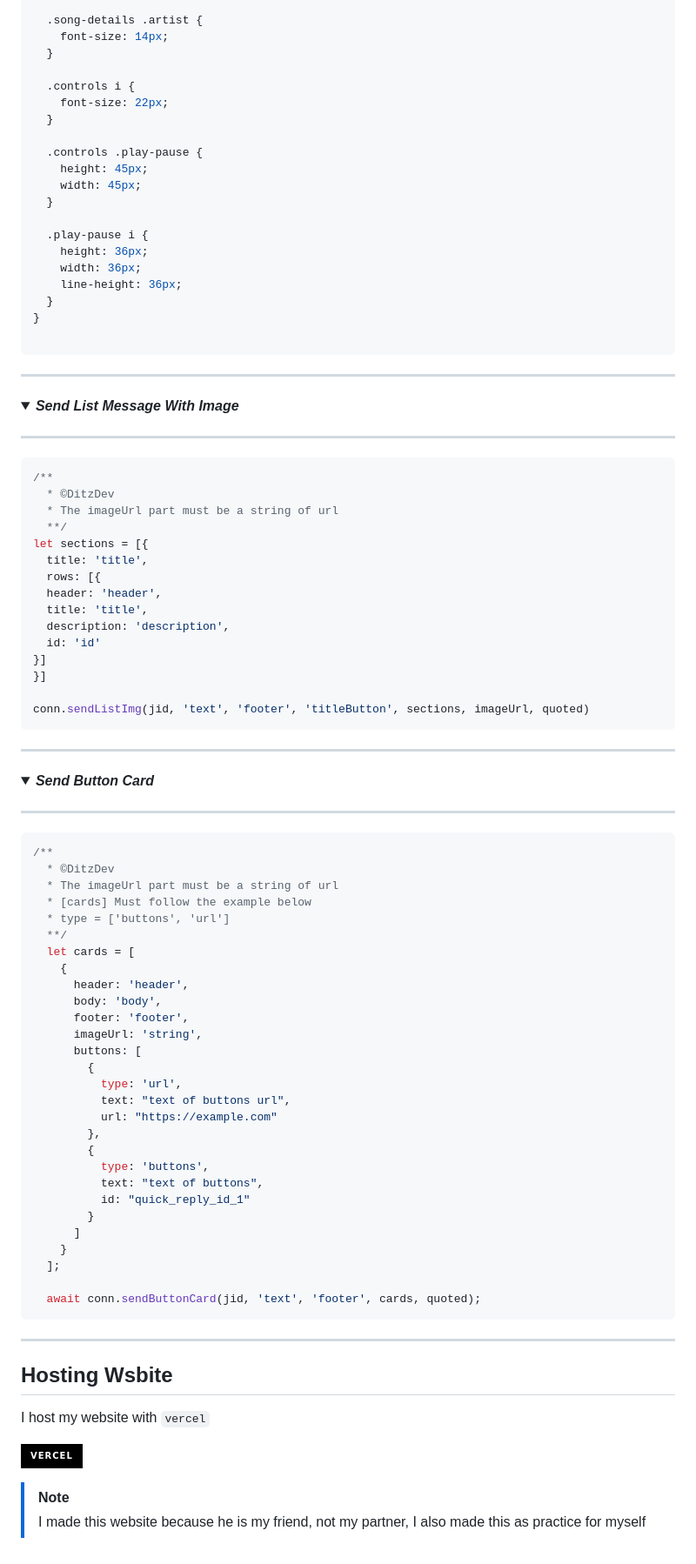
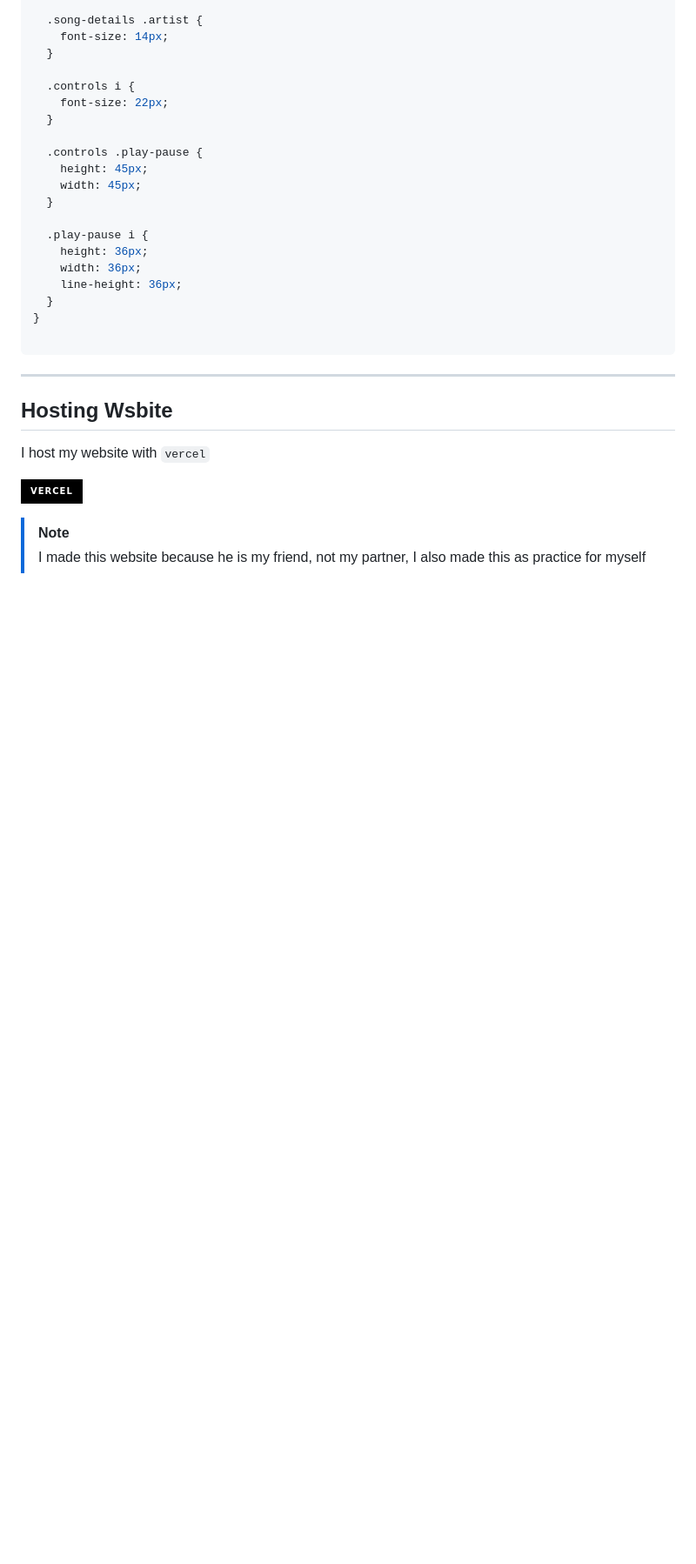
Before and after one commit to RizkyWahyudi30/Song-Website, a Markdown page: README.md, the part around the change. Shown at 87% size. GitHub-like rendering; folded sections open; badges without logos; blank space fills up the shorter version.

````diff
--- a/README.md
+++ b/README.md
@@ -652,66 +652,6 @@ ul .playing {
 
 ```
 ***
-</details></details>
-<details close="close">
-<summary><i><b>Send List Message With Image</b></i></summary>
-
-***
-```js
-/**
-  * ©DitzDev
-  * The imageUrl part must be a string of url
-  **/
-let sections = [{
-  title: 'title',
-  rows: [{
-  header: 'header',
-  title: 'title',
-  description: 'description',
-  id: 'id'
-}]
-}]
-
-conn.sendListImg(jid, 'text', 'footer', 'titleButton', sections, imageUrl, quoted)
-```
-***
-</details></details>
-<details close="close">
-<summary><i><b>Send Button Card</b></i></summary>
-
-***
-```js
-/**
-  * ©DitzDev
-  * The imageUrl part must be a string of url
-  * [cards] Must follow the example below
-  * type = ['buttons', 'url']
-  **/
-  let cards = [
-    {
-      header: 'header',
-      body: 'body',
-      footer: 'footer',
-      imageUrl: 'string',
-      buttons: [
-        {
-          type: 'url',
-          text: "text of buttons url",
-          url: "https://example.com"
-        },
-        {
-          type: 'buttons',
-          text: "text of buttons",
-          id: "quick_reply_id_1"
-        }
-      ]
-    }
-  ];
-
-  await conn.sendButtonCard(jid, 'text', 'footer', cards, quoted);
-```
-***
-</details></details>
 
 ## Hosting Wsbite
 
````
